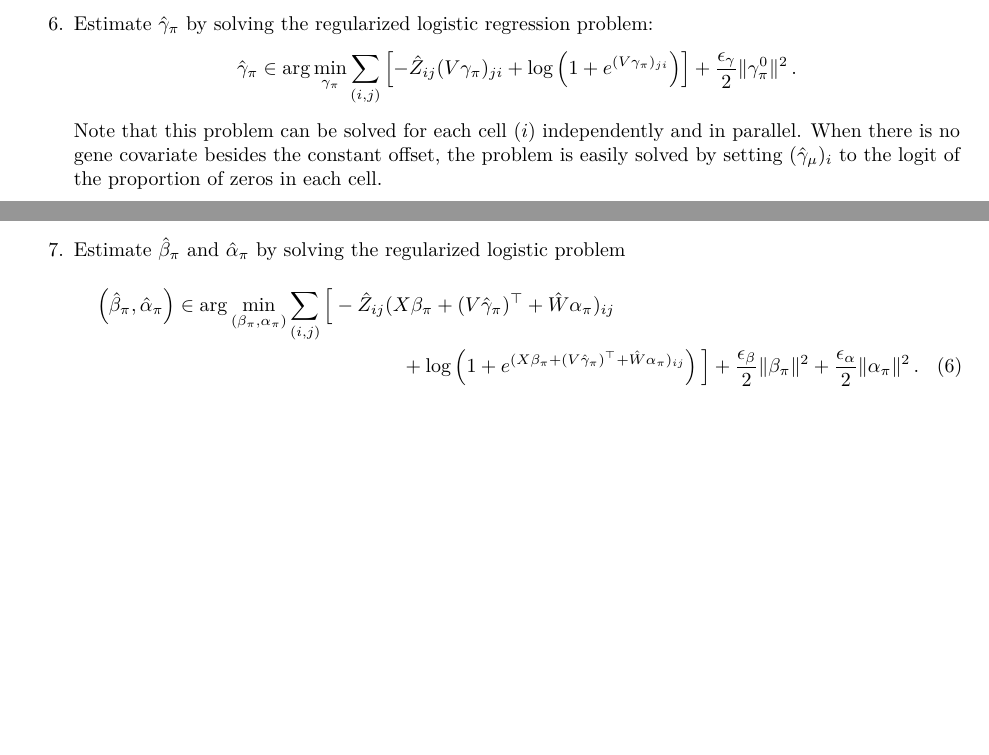
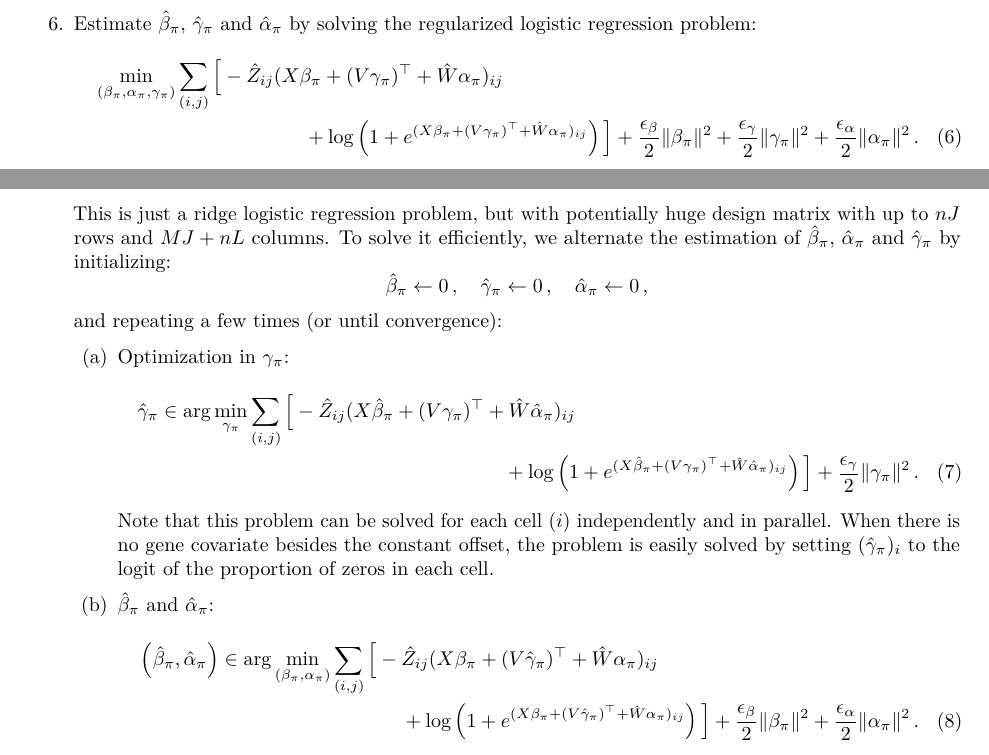
Before and after one commit to drisso/archive-zinbwave, an R Markdown document (vignettes/model2.Rmd): two parts of pages 4 and 5 of 5 before the commit and two parts of pages 4 and 5 of 6 after it, joined at a grey line, cut so that both start at the same text, the shorter picture padded with empty space. Rendered offline with R 4.5, knitr and Pandoc, then LaTeX, with nearby package versions; a font, style sheet, LaTeX package, included part or bibliography that could not be used is replaced or left out.

Commit message:
update initialization description

```diff
--- a/vignettes/model2.Rmd
+++ b/vignettes/model2.Rmd
@@ -154,4 +154,3 @@ W = \left(\frac{\epsilon_\alpha}{\epsilon_W}\right)^{\frac{1}{4}} R_L R_\Sigma^{
 $$
 where $\hat{R} = R_L R_\Sigma R_R$ is the SVD of $\hat{R}$. This solution is exact when $K$ is at least equal to the rank of the solution of the unconstrained problem (\ref{eq:softimpute}), which we solve  with the \texttt{softImpute::softImpute()} function
 [@Mazumder2010Spectral]. If $K$ is smaller, then (\ref{eq:softimpute}) becomes a non-convex optimization problem whose global optimum may be challenging to find. In that case we also use the rank-constrainted version of \texttt{softImpute::softImpute()} to obtain a good local optimum.
-\item Estimate $\hat{\gamma}_\pi$ by solving the regularized logistic regression problem:
@@ -158 +162,3 @@ where $\hat{R} = R_L R_\Sigma R_R$ is the SVD of $\hat{R}$. This solution is exa
+\end{multline}
+This is just a ridge logistic regression problem, but with potentially huge design matrix with up to $nJ$ rows and $MJ+nL$ columns. To solve it efficiently, we alternate the estimation of $\hat{\beta}_\pi$, $\hat{\alpha}_\pi$ and $\hat{\gamma}_\pi$ by initializing:
 $$
@@ -160,6 +166,14 @@ $$
 $$
-Note that this problem can be solved for each cell ($i$) independently and in parallel. When there is no gene covariate besides the constant offset, the problem is easily solved by setting $(\hat{\gamma}_\mu)_i$ to the logit of the proportion of zeros in each cell.
-\item Estimate $\hat{\beta}_\pi$ and $\hat{\alpha}_\pi$ by solving the regularized logistic problem
+and repeating a few times (or until convergence):
+\begin{enumerate}
+\item Optimization in $\gamma_\pi$:
+\begin{multline}
+\hat{\gamma}_\pi \in \arg\min_{\gamma_\pi} \sum_{(i,j)}
+\Big[-\hat{Z}_{ij} (X\hat{\beta}_\pi + (V\gamma_\pi)^\top + \hat{W}\hat{\alpha}_\pi)_{ij} \\
++ \log\left( 1 + e^{(X\hat{\beta}_\pi + (V\gamma_\pi)^\top + \hat{W}\hat{\alpha}_\pi)_{ij}}\right)  \Big] + \frac{\epsilon_\gamma}{2}\|\gamma_\pi\|^2 \,.
+\end{multline}
+Note that this problem can be solved for each cell ($i$) independently and in parallel. When there is no gene covariate besides the constant offset, the problem is easily solved by setting $(\hat{\gamma}_\pi)_i$ to the logit of the proportion of zeros in each cell.
+\item $\hat{\beta}_\pi$ and $\hat{\alpha}_\pi$:
 \begin{multline}
 \left(\hat{\beta}_\pi, \hat{\alpha}_\pi\right) \in \arg\min_{\left(\beta_\pi,\alpha_\pi\right)} \sum_{(i,j)}
 \Big[-\hat{Z}_{ij} (X\beta_\pi + (V\hat{\gamma}_\pi)^\top + \hat{W}\alpha_\pi)_{ij} \\
```
Also changed, not shown: vignettes/model2.pdf, vignettes/model2.Rmd (8 more changed lines).
